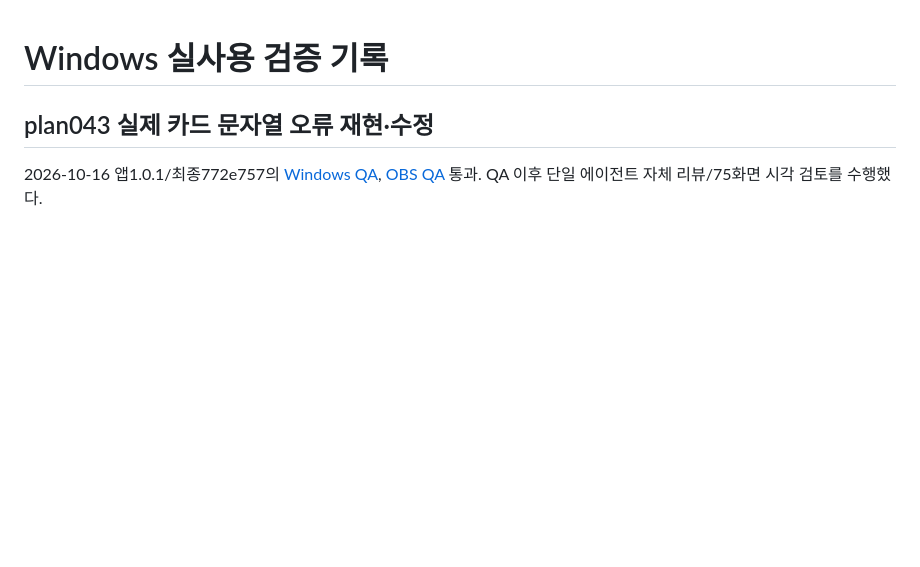
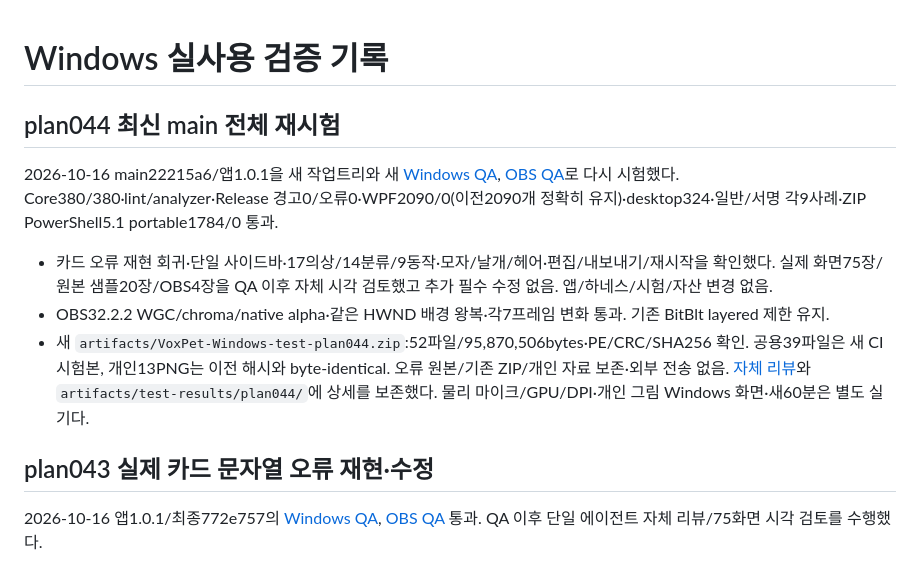
Before and after one commit to taejun9/VoxPet, a Markdown page: docs/quality/windows-checklist.md, the part around the change. GitHub-like rendering; blank space fills up the shorter version.

Commit message:
docs: record fresh full Windows and OBS regression verification

```diff
--- a/docs/quality/windows-checklist.md
+++ b/docs/quality/windows-checklist.md
@@ -1,4 +1,12 @@
 # Windows 실사용 검증 기록
+
+## plan044 최신 main 전체 재시험
+
+2026-10-16 main22215a6/앱1.0.1을 새 작업트리와 새 [Windows QA](https://github.com/taejun9/VoxPet/actions/runs/38913337799), [OBS QA](https://github.com/taejun9/VoxPet/actions/runs/38913348630)로 다시 시험했다. Core380/380·lint/analyzer·Release 경고0/오류0·WPF2090/0(이전2090개 정확히 유지)·desktop324·일반/서명 각9사례·ZIP PowerShell5.1 portable1784/0 통과.
+
+- 카드 오류 재현 회귀·단일 사이드바·17의상/14분류/9동작·모자/날개/헤어·편집/내보내기/재시작을 확인했다. 실제 화면75장/원본 샘플20장/OBS4장을 QA 이후 자체 시각 검토했고 추가 필수 수정 없음. 앱/하네스/시험/자산 변경 없음.
+- OBS32.2.2 WGC/chroma/native alpha·같은 HWND 배경 왕복·각7프레임 변화 통과. 기존 BitBlt layered 제한 유지.
+- 새 `artifacts/VoxPet-Windows-test-plan044.zip`:52파일/95,870,506bytes·PE/CRC/SHA256 확인. 공용39파일은 새 CI 시험본, 개인13PNG는 이전 해시와 byte-identical. 오류 원본/기존 ZIP/개인 자료 보존·외부 전송 없음. [자체 리뷰](../reviews/plan-044-full-retest-review.md)와 `artifacts/test-results/plan044/`에 상세를 보존했다. 물리 마이크/GPU/DPI·개인 그림 Windows 화면·새60분은 별도 실기다.
 
 ## plan043 실제 카드 문자열 오류 재현·수정
 
```
Also changed, not shown: docs/reviews/plan-044-full-retest-review.md (added, +28 -0 lines), 1 other file.
